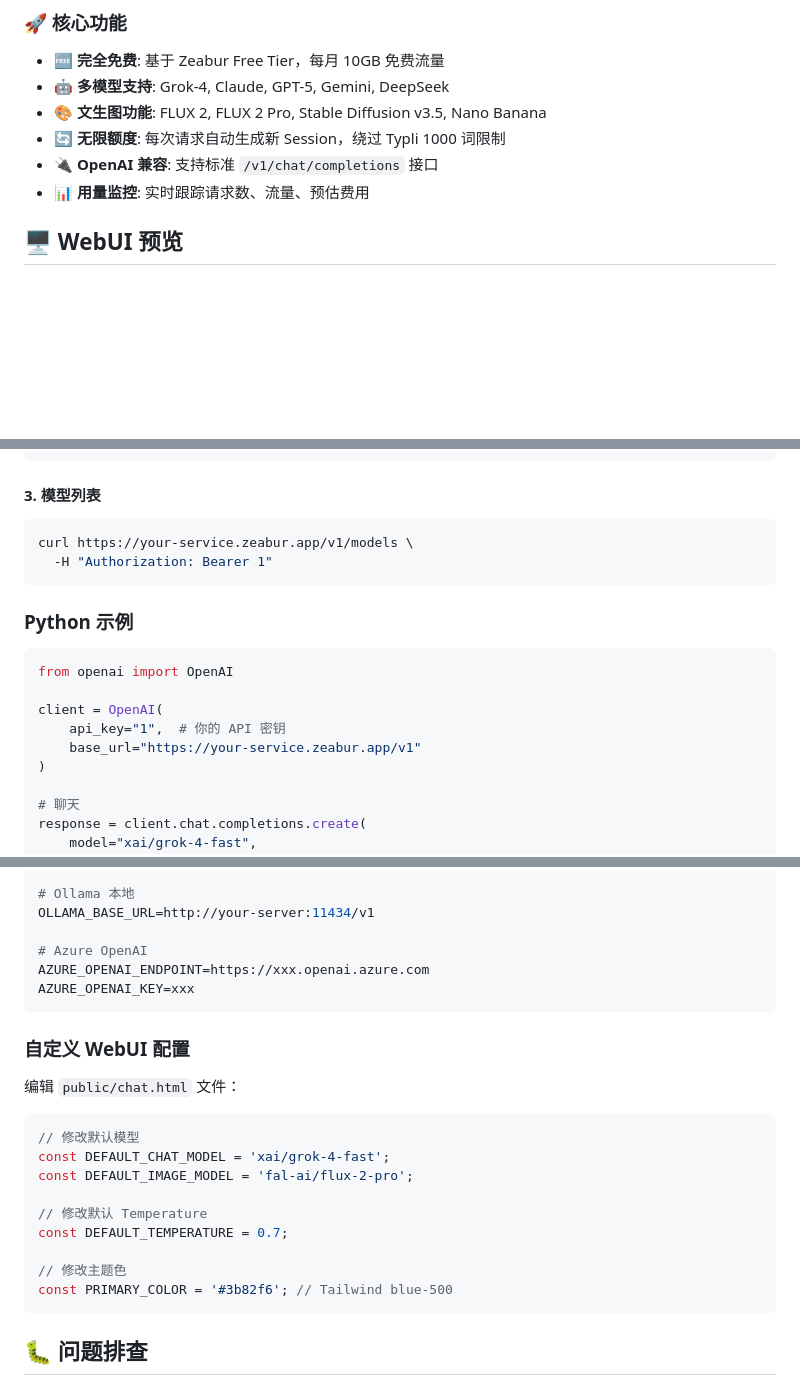
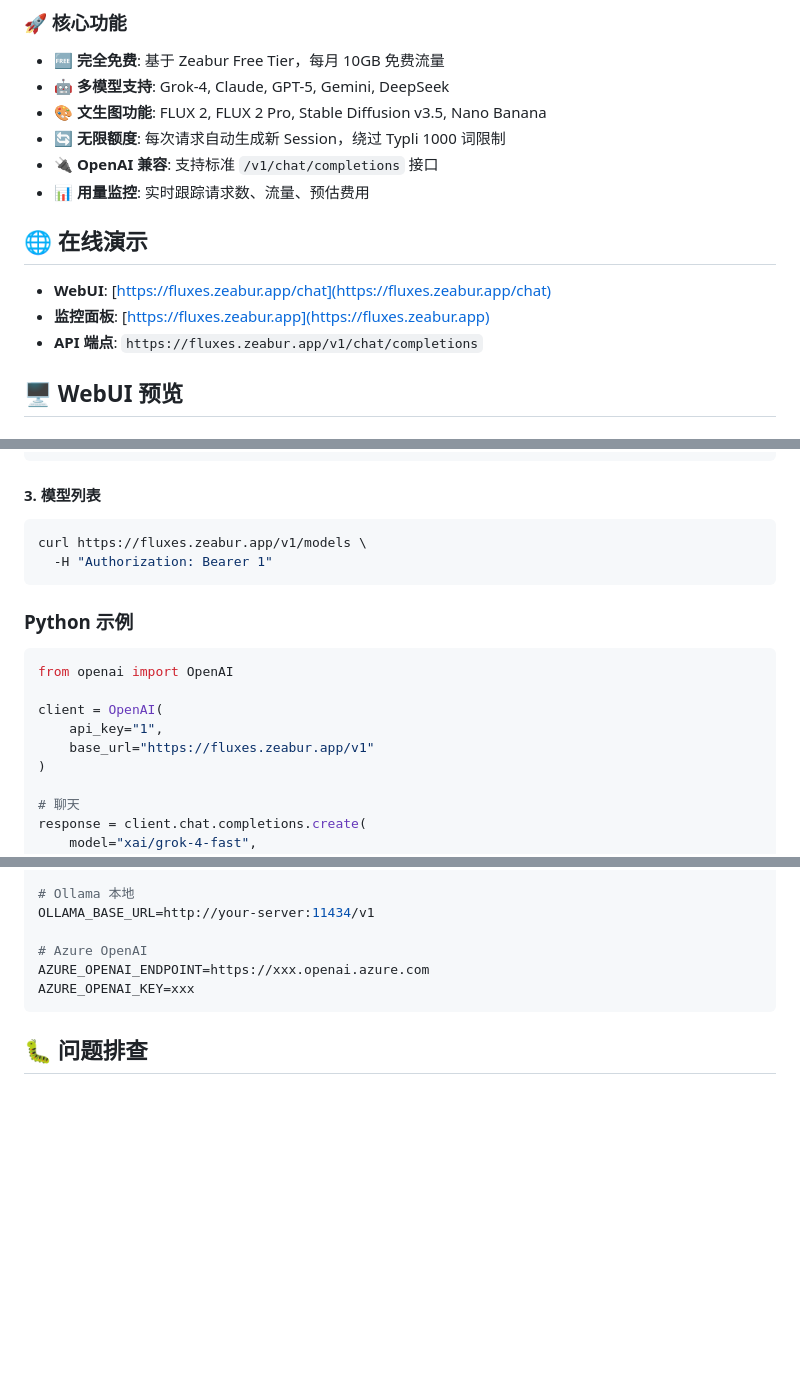
Before and after one commit to kinai9661/freeflux2, a Markdown page: README.md, 3 parts joined by grey strips. GitHub-like rendering; blank space fills up the shorter version.

````diff
--- a/README.md
+++ b/README.md
@@ -22,6 +22,12 @@
 - **🔄 无限额度**: 每次请求自动生成新 Session，绕过 Typli 1000 词限制
 - **🔌 OpenAI 兼容**: 支持标准 `/v1/chat/completions` 接口
 - **📊 用量监控**: 实时跟踪请求数、流量、预估费用
+
+## 🌐 在线演示
+
+- **WebUI**: [https://fluxes.zeabur.app/chat](https://fluxes.zeabur.app/chat)
+- **监控面板**: [https://fluxes.zeabur.app](https://fluxes.zeabur.app)
+- **API 端点**: `https://fluxes.zeabur.app/v1/chat/completions`
 
 ## 🖥️ WebUI 预览
 
@@ -184,7 +152,7 @@ curl https://your-service.zeabur.app/v1/chat/completions \
 #### 3. 模型列表
 
 ```bash
-curl https://your-service.zeabur.app/v1/models \
+curl https://fluxes.zeabur.app/v1/models \
   -H "Authorization: Bearer 1"
 ```
 
@@ -194,8 +162,8 @@ curl https://your-service.zeabur.app/v1/models \
 from openai import OpenAI
 
 client = OpenAI(
-    api_key="1",  # 你的 API 密钥
-    base_url="https://your-service.zeabur.app/v1"
+    api_key="1",
+    base_url="https://fluxes.zeabur.app/v1"
 )
 
 # 聊天
@@ -336,22 +304,6 @@ AZURE_OPENAI_ENDPOINT=https://xxx.openai.azure.com
 AZURE_OPENAI_KEY=xxx
 ```
 
-### 自定义 WebUI 配置
-
-编辑 `public/chat.html` 文件：
-
-```javascript
-// 修改默认模型
-const DEFAULT_CHAT_MODEL = 'xai/grok-4-fast';
-const DEFAULT_IMAGE_MODEL = 'fal-ai/flux-2-pro';
-
-// 修改默认 Temperature
-const DEFAULT_TEMPERATURE = 0.7;
-
-// 修改主题色
-const PRIMARY_COLOR = '#3b82f6'; // Tailwind blue-500
-```
-
 ## 🐛 问题排查
 
 ### 1. 部署失败
````
Also changed, not shown: other parts of README.md (+7 -44 lines).
